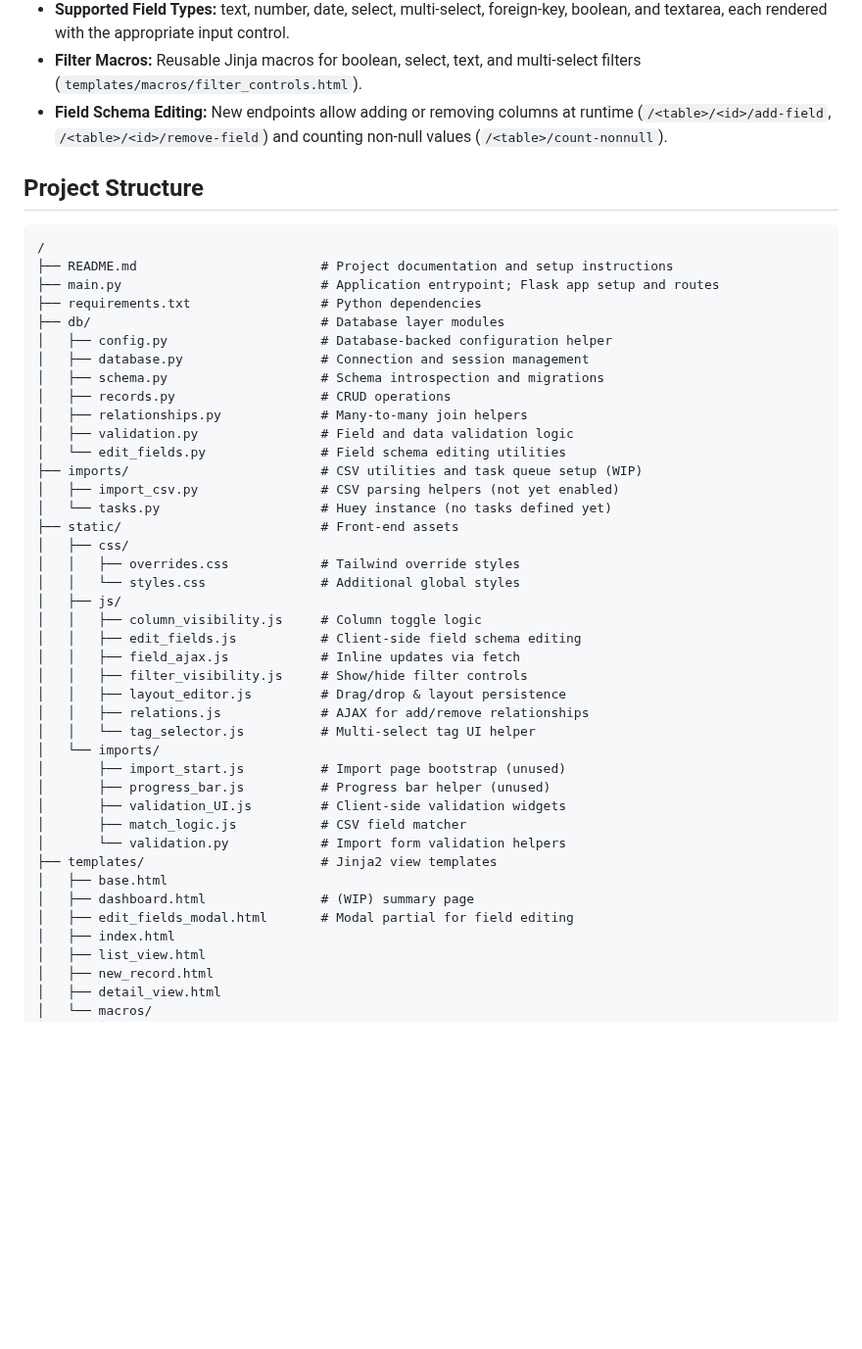
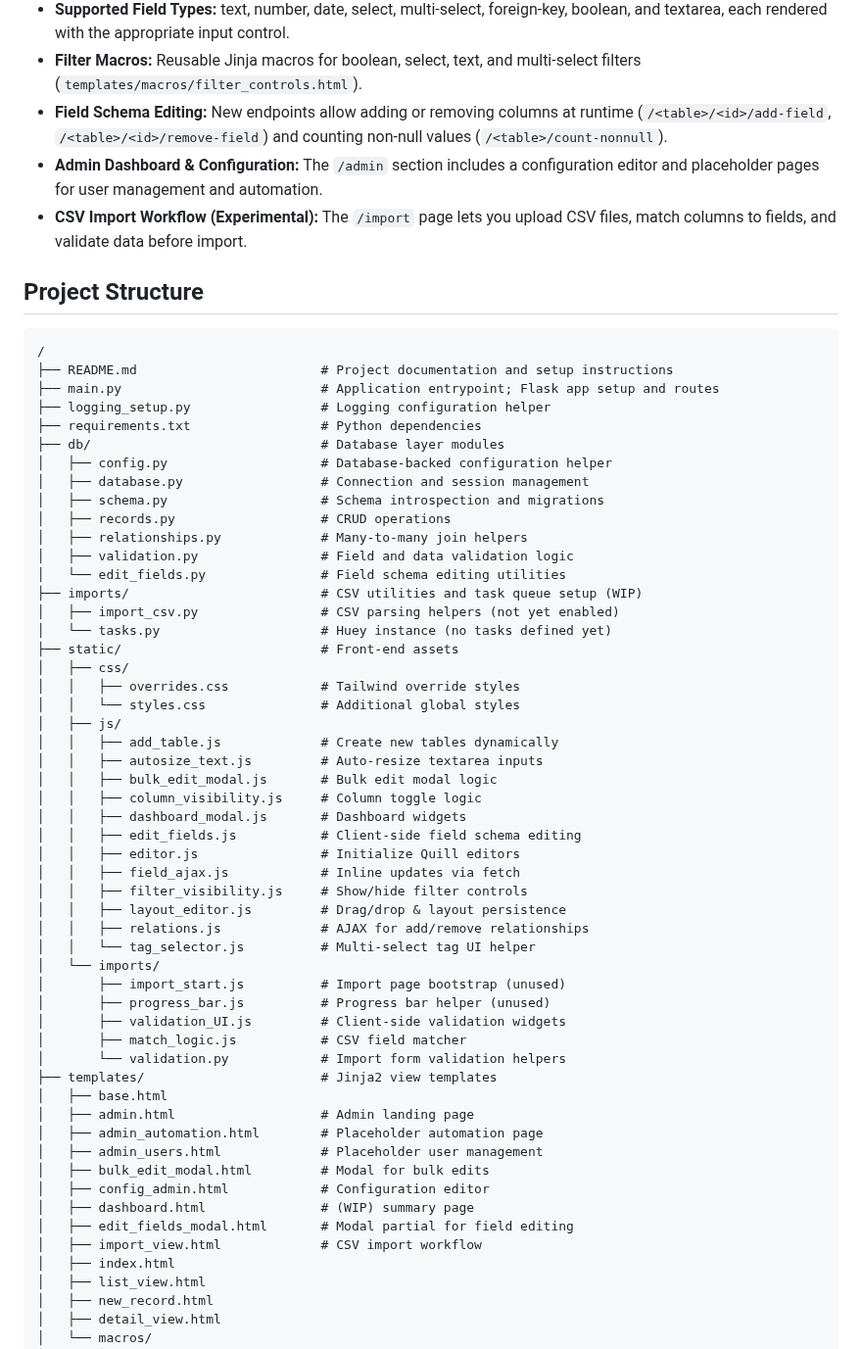
Before and after one commit to nikhilsath/crossbook, a Markdown page: README.md, the part around one of its changes. Shown at 98% size. GitHub-like rendering; blank space fills up the shorter version.

Commit message:
Update README with admin and import features

```diff
--- a/README.md
+++ b/README.md
@@ -57,6 +57,8 @@ Crossbook is a structured, browser-based knowledge interface for managing conten
 * **Supported Field Types:** text, number, date, select, multi-select, foreign-key, boolean, and textarea, each rendered with the appropriate input control.
 * **Filter Macros:** Reusable Jinja macros for boolean, select, text, and multi-select filters (`templates/macros/filter_controls.html`).
 * **Field Schema Editing:** New endpoints allow adding or removing columns at runtime (`/<table>/<id>/add-field`, `/<table>/<id>/remove-field`) and counting non-null values (`/<table>/count-nonnull`).
+* **Admin Dashboard & Configuration:** The `/admin` section includes a configuration editor and placeholder pages for user management and automation.
+* **CSV Import Workflow (Experimental):** The `/import` page lets you upload CSV files, match columns to fields, and validate data before import.
 
 ## Project Structure
 
@@ -64,6 +66,7 @@ Crossbook is a structured, browser-based knowledge interface for managing conten
 /
 ├── README.md                        # Project documentation and setup instructions
 ├── main.py                          # Application entrypoint; Flask app setup and routes
+├── logging_setup.py                 # Logging configuration helper
 ├── requirements.txt                 # Python dependencies
 ├── db/                              # Database layer modules
 │   ├── config.py                    # Database-backed configuration helper
@@ -81,8 +84,13 @@ Crossbook is a structured, browser-based knowledge interface for managing conten
 │   │   ├── overrides.css            # Tailwind override styles
 │   │   └── styles.css               # Additional global styles
 │   ├── js/
+│   │   ├── add_table.js             # Create new tables dynamically
+│   │   ├── autosize_text.js         # Auto-resize textarea inputs
+│   │   ├── bulk_edit_modal.js       # Bulk edit modal logic
 │   │   ├── column_visibility.js     # Column toggle logic
+│   │   ├── dashboard_modal.js       # Dashboard widgets
 │   │   ├── edit_fields.js           # Client-side field schema editing
+│   │   ├── editor.js                # Initialize Quill editors
 │   │   ├── field_ajax.js            # Inline updates via fetch
 │   │   ├── filter_visibility.js     # Show/hide filter controls
 │   │   ├── layout_editor.js         # Drag/drop & layout persistence
@@ -96,8 +104,14 @@ Crossbook is a structured, browser-based knowledge interface for managing conten
 │       └── validation.py            # Import form validation helpers
 ├── templates/                       # Jinja2 view templates
 │   ├── base.html
+│   ├── admin.html                   # Admin landing page
+│   ├── admin_automation.html        # Placeholder automation page
+│   ├── admin_users.html             # Placeholder user management
+│   ├── bulk_edit_modal.html         # Modal for bulk edits
+│   ├── config_admin.html            # Configuration editor
 │   ├── dashboard.html               # (WIP) summary page
 │   ├── edit_fields_modal.html       # Modal partial for field editing
+│   ├── import_view.html             # CSV import workflow
 │   ├── index.html
 │   ├── list_view.html
 │   ├── new_record.html
```
Also changed, not shown: other parts of README.md (+11 -7 lines).
